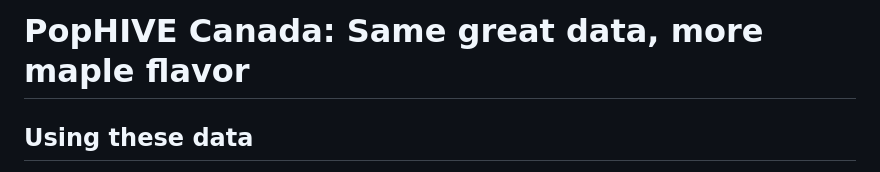
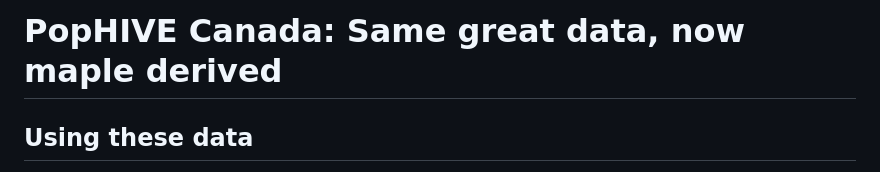
Before and after one commit to PopHIVE/Ingest_canada, a Markdown page: README.md, the part around the change. Rendered like a GitHub page.

Commit message:
Update README to reflect data source changes

```diff
--- a/README.md
+++ b/README.md
@@ -1,4 +1,4 @@
-# PopHIVE Canada: Same great data, more maple flavor
+# PopHIVE Canada: Same great data, now maple derived
 
 ## Using these data
 
```
